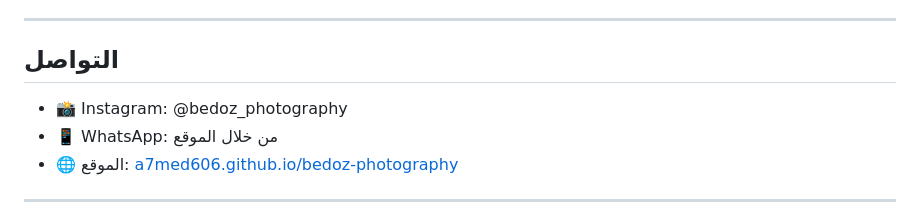
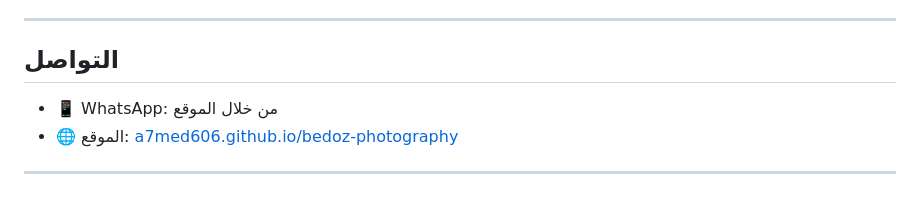
Before and after one commit to A7med606/bedoz-photography, a Markdown page: README.md, the part around the change. GitHub-like rendering.

```diff
--- a/README.md
+++ b/README.md
@@ -175,7 +175,6 @@ bedoz2024
 
 ## التواصل
 
-- 📸 Instagram: @bedoz_photography
 - 📱 WhatsApp: من خلال الموقع
 - 🌐 الموقع: [a7med606.github.io/bedoz-photography](https://a7med606.github.io/bedoz-photography/)
 
```
